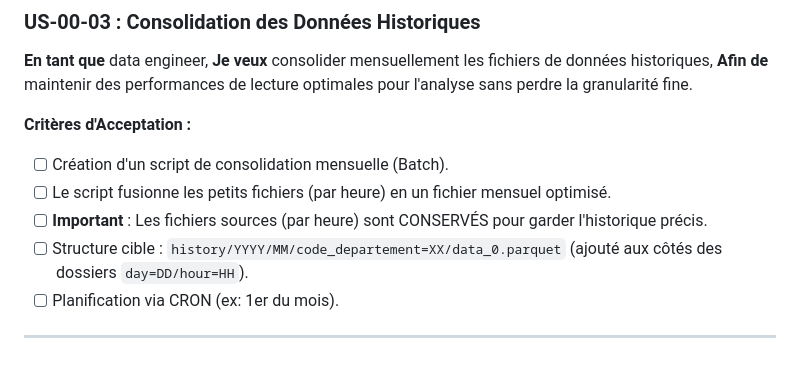
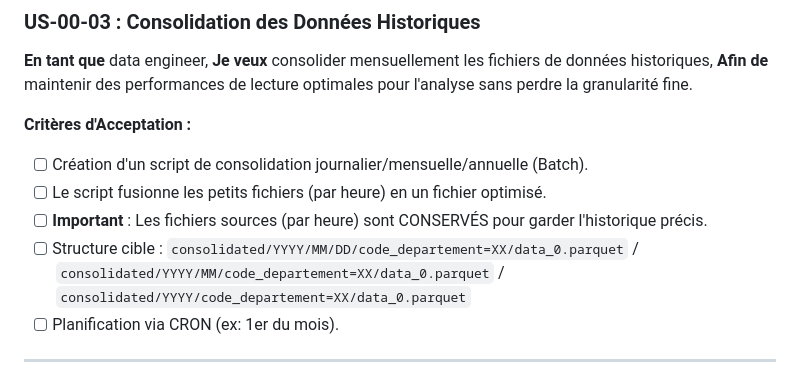
Before and after one commit to baptistelechat/FaisTonPlein, a Markdown page: _bmad-output/docs/epics-stories.md, the part around the change. Rendered like a GitHub page.

Commit message:
📝 (US-00-03) - Update consolidation script details in epics-stories
- Update acceptance criteria to specify daily, monthly, and yearly consolidation scripts. Clarify target directory structure for consolidated files.

```diff
--- a/_bmad-output/docs/epics-stories.md
+++ b/_bmad-output/docs/epics-stories.md
@@ -46,10 +46,10 @@
 
 **Critères d'Acceptation :**
 
-- [ ] Création d'un script de consolidation mensuelle (Batch).
-- [ ] Le script fusionne les petits fichiers (par heure) en un fichier mensuel optimisé.
+- [ ] Création d'un script de consolidation journalier/mensuelle/annuelle (Batch).
+- [ ] Le script fusionne les petits fichiers (par heure) en un fichier optimisé.
 - [ ] **Important** : Les fichiers sources (par heure) sont CONSERVÉS pour garder l'historique précis.
-- [ ] Structure cible : `history/YYYY/MM/code_departement=XX/data_0.parquet` (ajouté aux côtés des dossiers `day=DD/hour=HH`).
+- [ ] Structure cible : `consolidated/YYYY/MM/DD/code_departement=XX/data_0.parquet` / `consolidated/YYYY/MM/code_departement=XX/data_0.parquet` / `consolidated/YYYY/code_departement=XX/data_0.parquet`
 - [ ] Planification via CRON (ex: 1er du mois).
 
 ---
```
